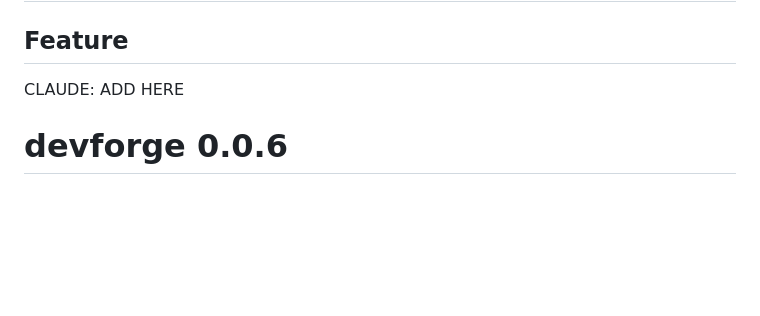
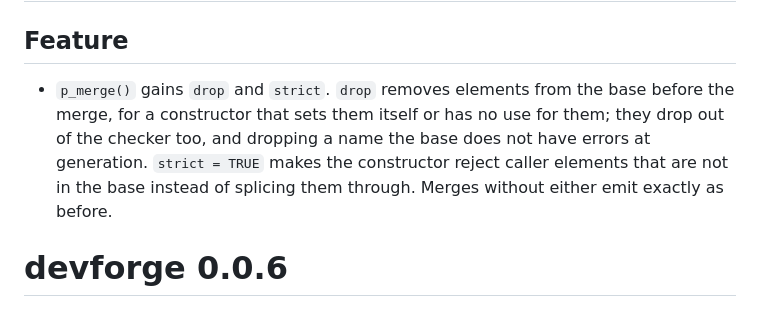
Before and after one commit to GregorLueg/devforge, a Markdown page: NEWS.md, the part around the change. GitHub-like rendering; blank space fills up the shorter version.

Commit message:
docs: news for p_merge drop and strict

```diff
--- a/NEWS.md
+++ b/NEWS.md
@@ -2,7 +2,12 @@
 
 ## Feature
 
-CLAUDE: ADD HERE
+- `p_merge()` gains `drop` and `strict`. `drop` removes elements from the base
+  before the merge, for a constructor that sets them itself or has no use for
+  them; they drop out of the checker too, and dropping a name the base does
+  not have errors at generation. `strict = TRUE` makes the constructor reject
+  caller elements that are not in the base instead of splicing them through.
+  Merges without either emit exactly as before.
 
 # devforge 0.0.6
 
```
